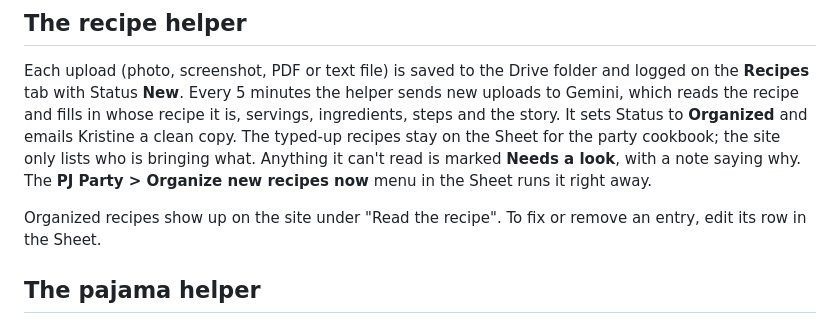
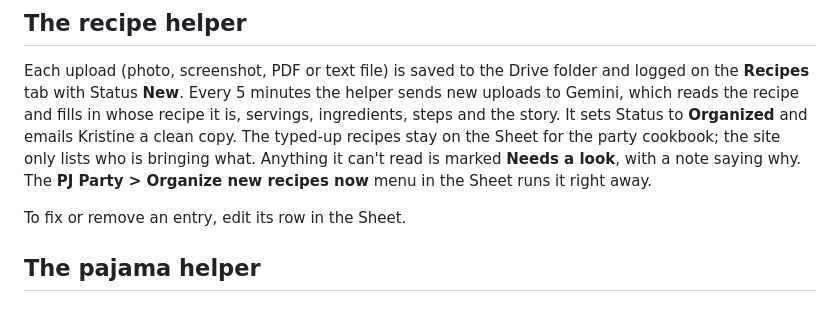
Before and after one commit to kristinejoy0419/PJ-Party, a Markdown page: README.md, the part around the change. GitHub-like rendering.

Commit message:
Update README for cookbook-only recipes
Co-Authored-By: Claude Opus 5.5 <noreply@anthropic.com>
Claude-Session: https://claude.ai/code/session_015gMv7Z5DppGvASivQLwox5

```diff
--- a/README.md
+++ b/README.md
@@ -27,7 +27,7 @@ Until `sheetUrl` is set, the page runs as a preview: recipes a visitor adds stay
 
 Each upload (photo, screenshot, PDF or text file) is saved to the Drive folder and logged on the **Recipes** tab with Status **New**. Every 5 minutes the helper sends new uploads to Gemini, which reads the recipe and fills in whose recipe it is, servings, ingredients, steps and the story. It sets Status to **Organized** and emails Kristine a clean copy. The typed-up recipes stay on the Sheet for the party cookbook; the site only lists who is bringing what. Anything it can't read is marked **Needs a look**, with a note saying why. The **PJ Party > Organize new recipes now** menu in the Sheet runs it right away.
 
-Organized recipes show up on the site under "Read the recipe". To fix or remove an entry, edit its row in the Sheet.
+To fix or remove an entry, edit its row in the Sheet.
 
 ## The pajama helper
 
```
